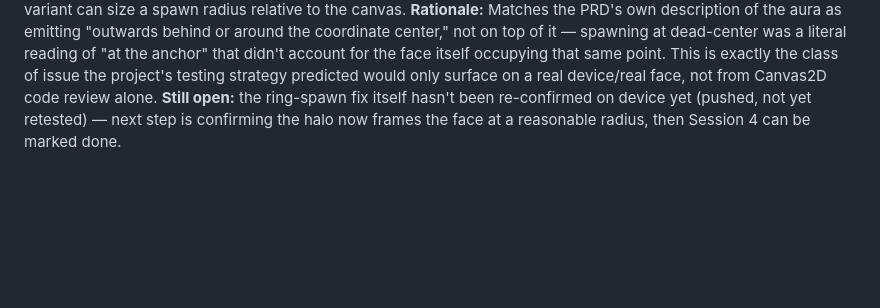
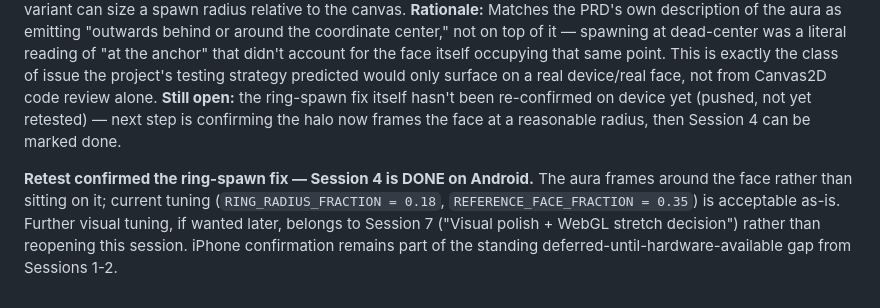
Before and after one commit to mohdshakeb/TinyApps, a Markdown page: Planning/CONTEXT.md, the part around the change. Drawn GitHub-style; blank space fills up the shorter version.

Commit message:
Confirm Session 4 done: aura ring-fix verified on real device
Co-Authored-By: Claude Sonnet 5 <noreply@anthropic.com>

```diff
--- a/Planning/CONTEXT.md
+++ b/Planning/CONTEXT.md
@@ -126,3 +126,5 @@ QR/link → Splash + camera permission request → Aura experience loop (Wildsto
 **Decision:** First real-device retest confirmed (1) of the two open perf/visual questions above — `mainThreadFps` holds at 60 with the particle loop running alongside the Worker-offloaded detector, so no main-thread regression from combining them. It also surfaced a visual bug not caught by any automated check (expected, per the plan's testing-strategy decision that aura visual quality is explicitly not automated): the aura rendered directly **on** the face rather than around it, because `EdgeVariant.createParticle` spawned every particle at the anchor's exact center point. Fixed by spawning particles on a ring around the anchor instead (`RING_RADIUS_FRACTION = 0.18` of `min(canvas width, height)`, scaled by `anchor.scale`), with the jagged arc continuing radially outward from the ring rather than from dead-center; threaded `width`/`height` through `particleSystem.js` → `variant.createParticle(...)` so a variant can size a spawn radius relative to the canvas.
 **Rationale:** Matches the PRD's own description of the aura as emitting "outwards behind or around the coordinate center," not on top of it — spawning at dead-center was a literal reading of "at the anchor" that didn't account for the face itself occupying that same point. This is exactly the class of issue the project's testing strategy predicted would only surface on a real device/real face, not from Canvas2D code review alone.
 **Still open:** the ring-spawn fix itself hasn't been re-confirmed on device yet (pushed, not yet retested) — next step is confirming the halo now frames the face at a reasonable radius, then Session 4 can be marked done.
+
+**Retest confirmed the ring-spawn fix — Session 4 is DONE on Android.** The aura frames around the face rather than sitting on it; current tuning (`RING_RADIUS_FRACTION = 0.18`, `REFERENCE_FACE_FRACTION = 0.35`) is acceptable as-is. Further visual tuning, if wanted later, belongs to Session 7 ("Visual polish + WebGL stretch decision") rather than reopening this session. iPhone confirmation remains part of the standing deferred-until-hardware-available gap from Sessions 1-2.
```
Also changed, not shown: src/WildstoneScentAura/PROGRESS.md (+1 -4 lines).
